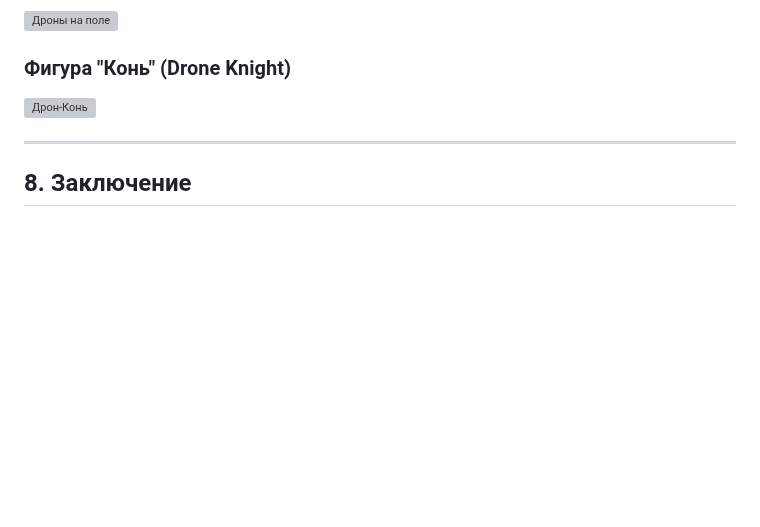
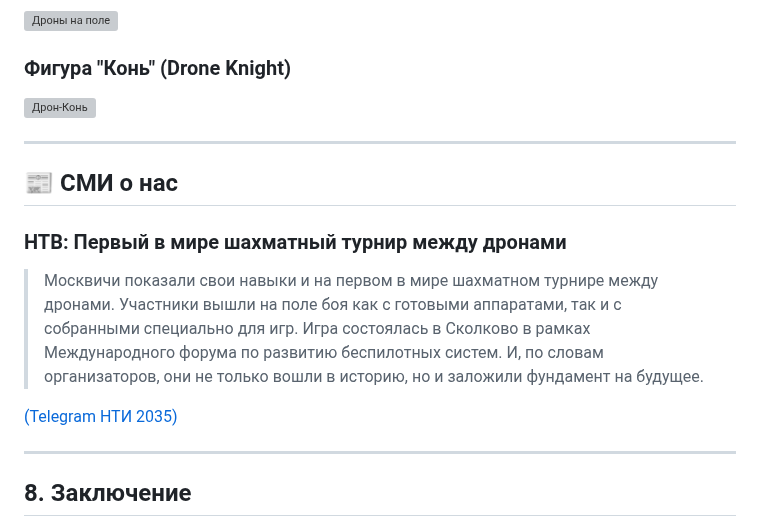
Before and after one commit to PulemetchikNV/HotDrone2, a Markdown page: README.md, the part around the change. Rendered like a GitHub page; blank space fills up the shorter version; grey boxes are pictures that could not be loaded.

Commit message:
add media link

```diff
--- a/README.md
+++ b/README.md
@@ -125,6 +125,16 @@
 
 ---
 
+## 📰 СМИ о нас
+
+### НТВ: Первый в мире шахматный турнир между дронами
+
+> Москвичи показали свои навыки и на первом в мире шахматном турнире между дронами. Участники вышли на поле боя как с готовыми аппаратами, так и с собранными специально для игр. Игра состоялась в Сколково в рамках Международного форума по развитию беспилотных систем. И, по словам организаторов, они не только вошли в историю, но и заложили фундамент на будущее.
+
+[(Telegram НТИ 2035)](https://t.me/nti2035media/10683)
+
+---
+
 ## 8. Заключение
 
 Проект **HotDrone2** демонстрирует, что современные роевые системы способны решать сложные тактические задачи не только за счет жестких алгоритмов, но и благодаря гибким методам самоорганизации и переговоров. Использование LLM открывает новые горизонты в интерпретируемости действий автономных агентов.
```
